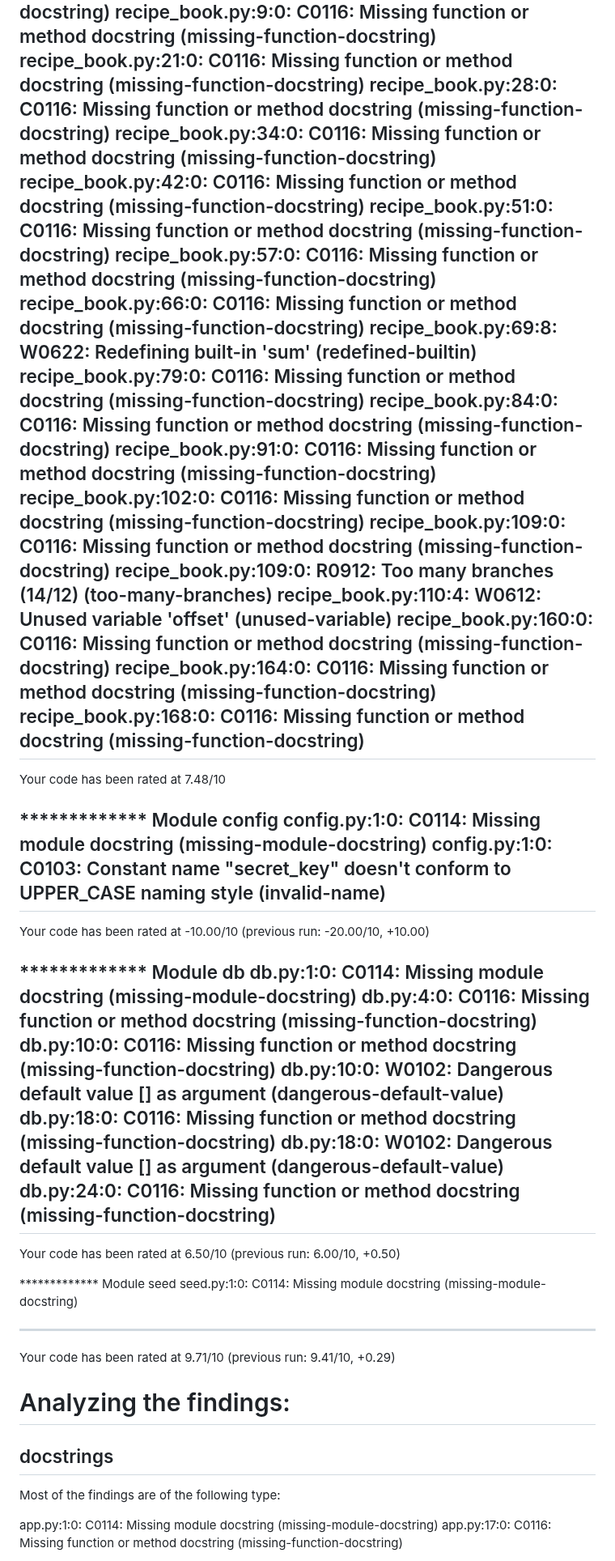
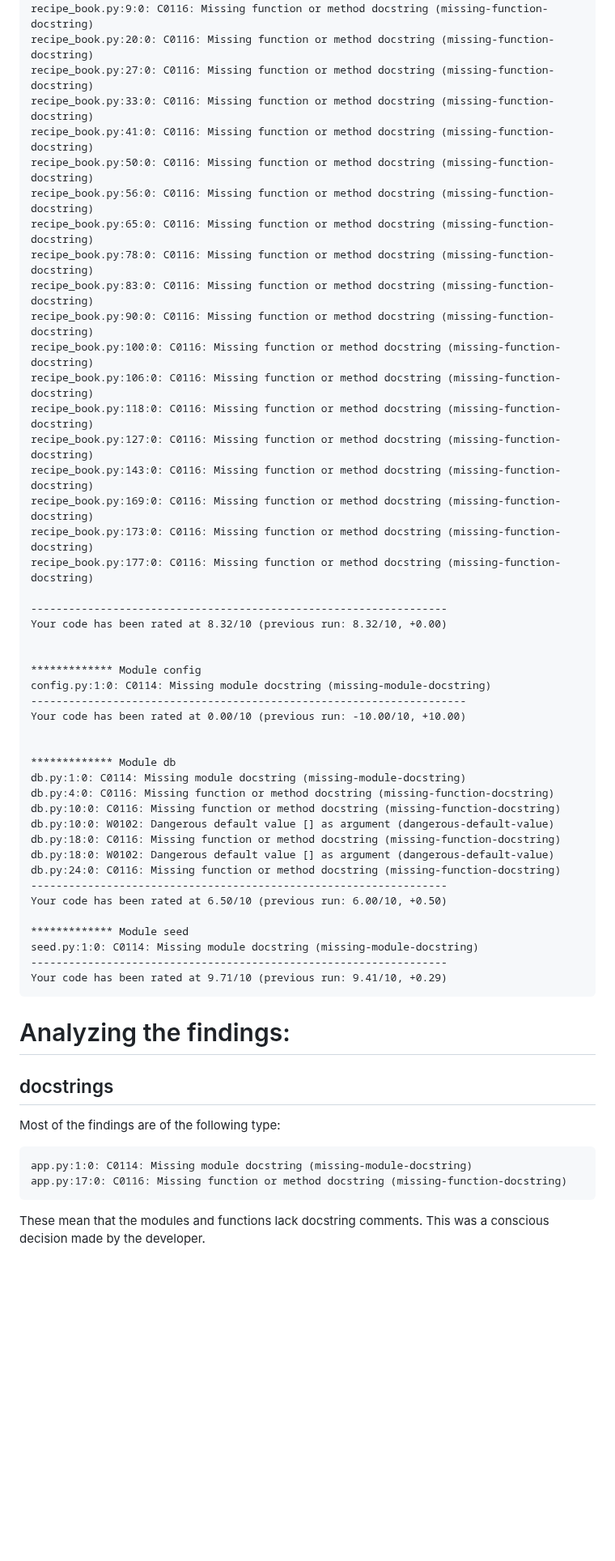
Before and after one commit to Veolzu/reseptit, a Markdown page: pylint-report.md, the part around one of its changes. Shown at 81% size. Drawn GitHub-style; blank space fills up the shorter version.

Commit message:
Revise pylint report with updated findings
Updated pylint report with new findings and analysis.

````diff
--- a/pylint-report.md
+++ b/pylint-report.md
@@ -72,33 +51,33 @@ recipe_book.py:170:0: C0304: Final newline missing (missing-final-newline)
 recipe_book.py:1:0: C0114: Missing module docstring (missing-module-docstring)
 recipe_book.py:2:0: C0116: Missing function or method docstring (missing-function-docstring)
 recipe_book.py:9:0: C0116: Missing function or method docstring (missing-function-docstring)
-recipe_book.py:21:0: C0116: Missing function or method docstring (missing-function-docstring)
-recipe_book.py:28:0: C0116: Missing function or method docstring (missing-function-docstring)
-recipe_book.py:34:0: C0116: Missing function or method docstring (missing-function-docstring)
-recipe_book.py:42:0: C0116: Missing function or method docstring (missing-function-docstring)
-recipe_book.py:51:0: C0116: Missing function or method docstring (missing-function-docstring)
-recipe_book.py:57:0: C0116: Missing function or method docstring (missing-function-docstring)
-recipe_book.py:66:0: C0116: Missing function or method docstring (missing-function-docstring)
-recipe_book.py:69:8: W0622: Redefining built-in 'sum' (redefined-builtin)
-recipe_book.py:79:0: C0116: Missing function or method docstring (missing-function-docstring)
-recipe_book.py:84:0: C0116: Missing function or method docstring (missing-function-docstring)
-recipe_book.py:91:0: C0116: Missing function or method docstring (missing-function-docstring)
-recipe_book.py:102:0: C0116: Missing function or method docstring (missing-function-docstring)
-recipe_book.py:109:0: C0116: Missing function or method docstring (missing-function-docstring)
-recipe_book.py:109:0: R0912: Too many branches (14/12) (too-many-branches)
-recipe_book.py:110:4: W0612: Unused variable 'offset' (unused-variable)
-recipe_book.py:160:0: C0116: Missing function or method docstring (missing-function-docstring)
-recipe_book.py:164:0: C0116: Missing function or method docstring (missing-function-docstring)
-recipe_book.py:168:0: C0116: Missing function or method docstring (missing-function-docstring)
------------------------------------
-Your code has been rated at 7.48/10
+recipe_book.py:20:0: C0116: Missing function or method docstring (missing-function-docstring)
+recipe_book.py:27:0: C0116: Missing function or method docstring (missing-function-docstring)
+recipe_book.py:33:0: C0116: Missing function or method docstring (missing-function-docstring)
+recipe_book.py:41:0: C0116: Missing function or method docstring (missing-function-docstring)
+recipe_book.py:50:0: C0116: Missing function or method docstring (missing-function-docstring)
+recipe_book.py:56:0: C0116: Missing function or method docstring (missing-function-docstring)
+recipe_book.py:65:0: C0116: Missing function or method docstring (missing-function-docstring)
+recipe_book.py:78:0: C0116: Missing function or method docstring (missing-function-docstring)
+recipe_book.py:83:0: C0116: Missing function or method docstring (missing-function-docstring)
+recipe_book.py:90:0: C0116: Missing function or method docstring (missing-function-docstring)
+recipe_book.py:100:0: C0116: Missing function or method docstring (missing-function-docstring)
+recipe_book.py:106:0: C0116: Missing function or method docstring (missing-function-docstring)
+recipe_book.py:118:0: C0116: Missing function or method docstring (missing-function-docstring)
+recipe_book.py:127:0: C0116: Missing function or method docstring (missing-function-docstring)
+recipe_book.py:143:0: C0116: Missing function or method docstring (missing-function-docstring)
+recipe_book.py:169:0: C0116: Missing function or method docstring (missing-function-docstring)
+recipe_book.py:173:0: C0116: Missing function or method docstring (missing-function-docstring)
+recipe_book.py:177:0: C0116: Missing function or method docstring (missing-function-docstring)
+
+------------------------------------------------------------------
+Your code has been rated at 8.32/10 (previous run: 8.32/10, +0.00)
 
 
 ************* Module config
 config.py:1:0: C0114: Missing module docstring (missing-module-docstring)
-config.py:1:0: C0103: Constant name "secret_key" doesn't conform to UPPER_CASE naming style (invalid-name)
------------------------------------------------------------------------
-Your code has been rated at -10.00/10 (previous run: -20.00/10, +10.00)
+---------------------------------------------------------------------
+Your code has been rated at 0.00/10 (previous run: -10.00/10, +10.00)
 
 
 ************* Module db
@@ -114,16 +93,17 @@ Your code has been rated at 6.50/10 (previous run: 6.00/10, +0.50)
 
 ************* Module seed
 seed.py:1:0: C0114: Missing module docstring (missing-module-docstring)
-
 ------------------------------------------------------------------
 Your code has been rated at 9.71/10 (previous run: 9.41/10, +0.29)
-
+```
 
 # Analyzing the findings:
 
 ## docstrings
 Most of the findings are of the following type:
-
+```
 app.py:1:0: C0114: Missing module docstring (missing-module-docstring)
 app.py:17:0: C0116: Missing function or method docstring (missing-function-docstring)
+```
+These mean that the modules and functions lack docstring comments. This was a conscious decision made by the developer.
 
````
Also changed, not shown: other parts of pylint-report.md (+67 -44 lines).
